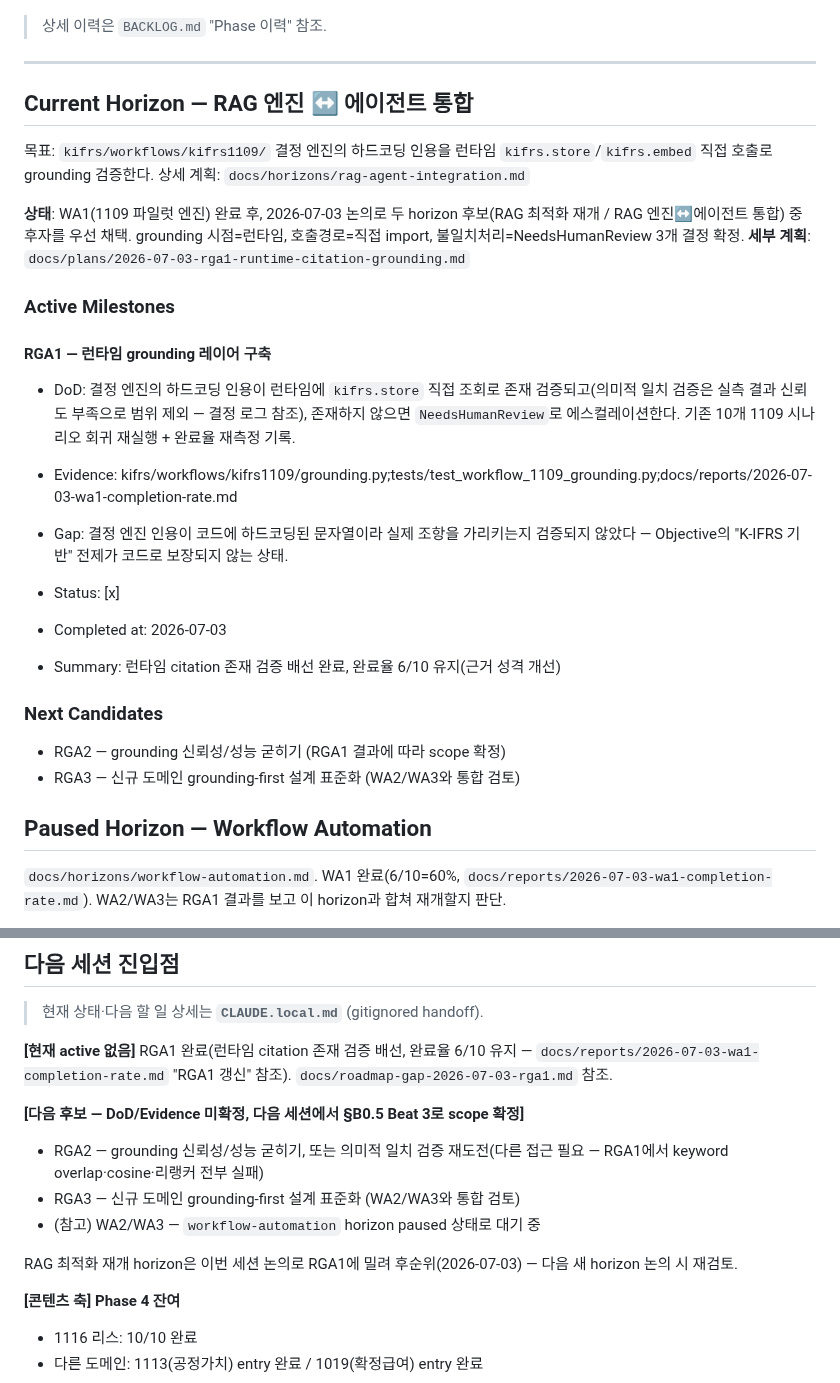
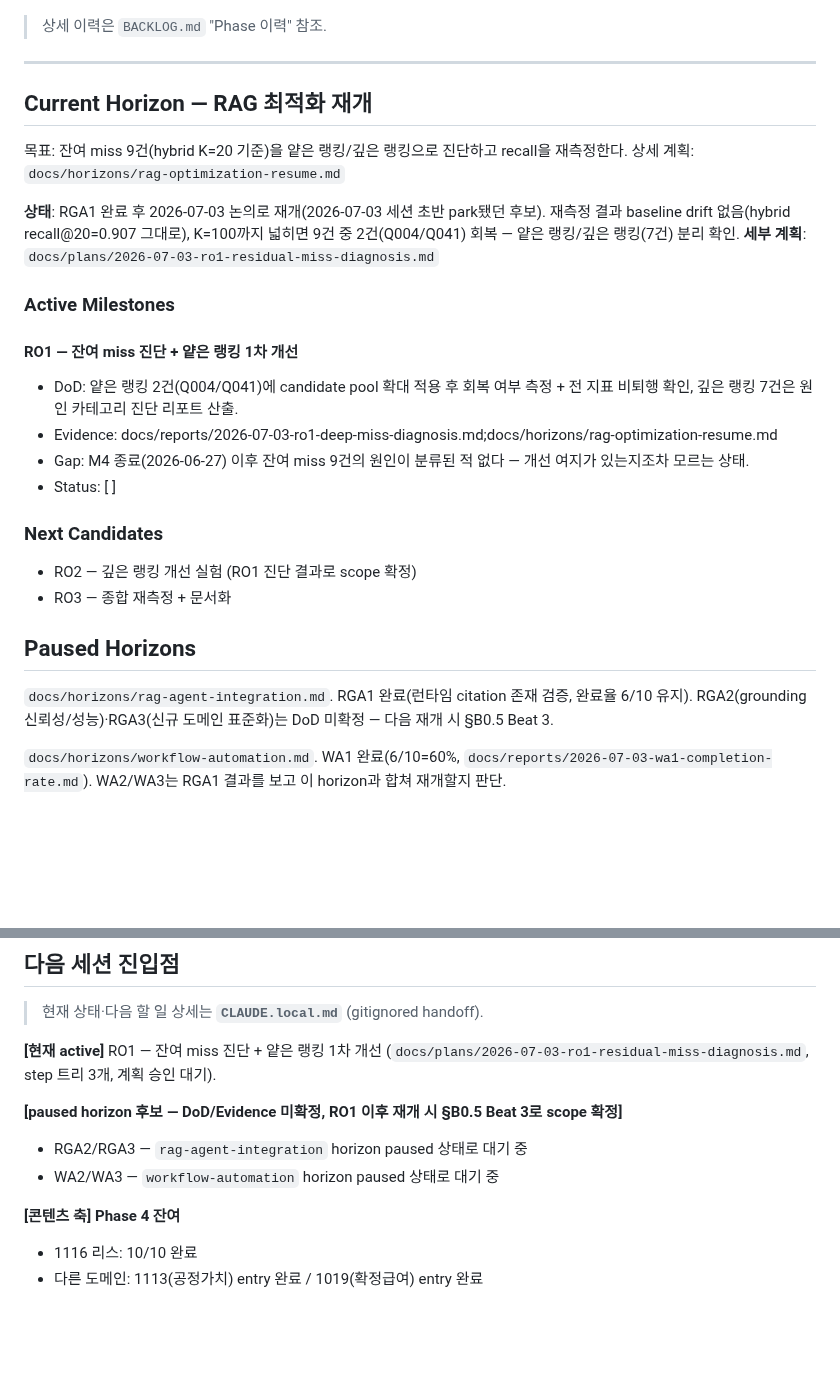
Before and after one commit to lumatic2/kifrs-rag, a Markdown page: ROADMAP.md, 2 parts joined by grey strips. Rendered like a GitHub page; blank space fills up the shorter version.

```diff
--- a/ROADMAP.md
+++ b/ROADMAP.md
@@ -26,29 +26,30 @@ K-IFRS 기준서를 프로그램적으로 조회할 공식 API/MCP 부재. 빅4
 
 ---
 
-## Current Horizon — RAG 엔진 ↔ 에이전트 통합
+## Current Horizon — RAG 최적화 재개
 
-<!-- harness:goal id="rag-agent-integration" -->
-목표: `kifrs/workflows/kifrs1109/` 결정 엔진의 하드코딩 인용을 런타임 `kifrs.store`/`kifrs.embed` 직접 호출로 grounding 검증한다. 상세 계획: `docs/horizons/rag-agent-integration.md`
+<!-- harness:goal id="rag-optimization-resume" -->
+목표: 잔여 miss 9건(hybrid K=20 기준)을 얕은 랭킹/깊은 랭킹으로 진단하고 recall을 재측정한다. 상세 계획: `docs/horizons/rag-optimization-resume.md`
 
-**상태**: WA1(1109 파일럿 엔진) 완료 후, 2026-07-03 논의로 두 horizon 후보(RAG 최적화 재개 / RAG 엔진↔에이전트 통합) 중 후자를 우선 채택. grounding 시점=런타임, 호출경로=직접 import, 불일치처리=NeedsHumanReview 3개 결정 확정.
-**세부 계획**: `docs/plans/2026-07-03-rga1-runtime-citation-grounding.md`
+**상태**: RGA1 완료 후 2026-07-03 논의로 재개(2026-07-03 세션 초반 park됐던 후보). 재측정 결과 baseline drift 없음(hybrid recall@20=0.907 그대로), K=100까지 넓히면 9건 중 2건(Q004/Q041) 회복 — 얕은 랭킹/깊은 랭킹(7건) 분리 확인.
+**세부 계획**: `docs/plans/2026-07-03-ro1-residual-miss-diagnosis.md`
 
 ### Active Milestones
-<!-- harness:milestone id="RGA1" status="completed" priority="P0" evidence="kifrs/workflows/kifrs1109/grounding.py;tests/test_workflow_1109_grounding.py;docs/reports/2026-07-03-wa1-completion-rate.md" -->
-#### RGA1 — 런타임 grounding 레이어 구축
-- DoD: 결정 엔진의 하드코딩 인용이 런타임에 `kifrs.store` 직접 조회로 존재 검증되고(의미적 일치 검증은 실측 결과 신뢰도 부족으로 범위 제외 — 결정 로그 참조), 존재하지 않으면 `NeedsHumanReview`로 에스컬레이션한다. 기존 10개 1109 시나리오 회귀 재실행 + 완료율 재측정 기록.
-- Evidence: kifrs/workflows/kifrs1109/grounding.py;tests/test_workflow_1109_grounding.py;docs/reports/2026-07-03-wa1-completion-rate.md
-- Gap: 결정 엔진 인용이 코드에 하드코딩된 문자열이라 실제 조항을 가리키는지 검증되지 않았다 — Objective의 "K-IFRS 기반" 전제가 코드로 보장되지 않는 상태.
-- Status: [x]
+<!-- harness:milestone id="RO1" status="active" priority="P0" -->
+#### RO1 — 잔여 miss 진단 + 얕은 랭킹 1차 개선
+- DoD: 얕은 랭킹 2건(Q004/Q041)에 candidate pool 확대 적용 후 회복 여부 측정 + 전 지표 비퇴행 확인, 깊은 랭킹 7건은 원인 카테고리 진단 리포트 산출.
+- Evidence: docs/reports/2026-07-03-ro1-deep-miss-diagnosis.md;docs/horizons/rag-optimization-resume.md
+- Gap: M4 종료(2026-06-27) 이후 잔여 miss 9건의 원인이 분류된 적 없다 — 개선 여지가 있는지조차 모르는 상태.
+- Status: [ ]
 
-- Completed at: 2026-07-03
-- Summary: 런타임 citation 존재 검증 배선 완료, 완료율 6/10 유지(근거 성격 개선)
 ### Next Candidates
-- RGA2 — grounding 신뢰성/성능 굳히기 (RGA1 결과에 따라 scope 확정)
-- RGA3 — 신규 도메인 grounding-first 설계 표준화 (WA2/WA3와 통합 검토)
+- RO2 — 깊은 랭킹 개선 실험 (RO1 진단 결과로 scope 확정)
+- RO3 — 종합 재측정 + 문서화
 
-## Paused Horizon — Workflow Automation
+## Paused Horizons
+
+<!-- harness:goal id="rag-agent-integration" status="paused" -->
+`docs/horizons/rag-agent-integration.md`. RGA1 완료(런타임 citation 존재 검증, 완료율 6/10 유지). RGA2(grounding 신뢰성/성능)·RGA3(신규 도메인 표준화)는 DoD 미확정 — 다음 재개 시 §B0.5 Beat 3.
 
 <!-- harness:goal id="workflow-automation" status="paused" -->
 `docs/horizons/workflow-automation.md`. WA1 완료(6/10=60%, `docs/reports/2026-07-03-wa1-completion-rate.md`). WA2/WA3는 RGA1 결과를 보고 이 horizon과 합쳐 재개할지 판단.
@@ -70,14 +71,11 @@ K-IFRS 기준서를 프로그램적으로 조회할 공식 API/MCP 부재. 빅4
 
 > 현재 상태·다음 할 일 상세는 **`CLAUDE.local.md`** (gitignored handoff).
 
-**[현재 active 없음]** RGA1 완료(런타임 citation 존재 검증 배선, 완료율 6/10 유지 — `docs/reports/2026-07-03-wa1-completion-rate.md` "RGA1 갱신" 참조). `docs/roadmap-gap-2026-07-03-rga1.md` 참조.
+**[현재 active]** RO1 — 잔여 miss 진단 + 얕은 랭킹 1차 개선 (`docs/plans/2026-07-03-ro1-residual-miss-diagnosis.md`, step 트리 3개, 계획 승인 대기).
 
-**[다음 후보 — DoD/Evidence 미확정, 다음 세션에서 §B0.5 Beat 3로 scope 확정]**
-- RGA2 — grounding 신뢰성/성능 굳히기, 또는 의미적 일치 검증 재도전(다른 접근 필요 — RGA1에서 keyword overlap·cosine·리랭커 전부 실패)
-- RGA3 — 신규 도메인 grounding-first 설계 표준화 (WA2/WA3와 통합 검토)
-- (참고) WA2/WA3 — `workflow-automation` horizon paused 상태로 대기 중
-
-RAG 최적화 재개 horizon은 이번 세션 논의로 RGA1에 밀려 후순위(2026-07-03) — 다음 새 horizon 논의 시 재검토.
+**[paused horizon 후보 — DoD/Evidence 미확정, RO1 이후 재개 시 §B0.5 Beat 3로 scope 확정]**
+- RGA2/RGA3 — `rag-agent-integration` horizon paused 상태로 대기 중
+- WA2/WA3 — `workflow-automation` horizon paused 상태로 대기 중
 
 **[콘텐츠 축] Phase 4 잔여**
 - 1116 리스: 10/10 완료
```
Also changed, not shown: docs/horizons/rag-optimization-resume.md (added, +51 -0 lines), docs/plans/2026-07-03-ro1-residual-miss-diagnosis.md (added, +70 -0 lines).
